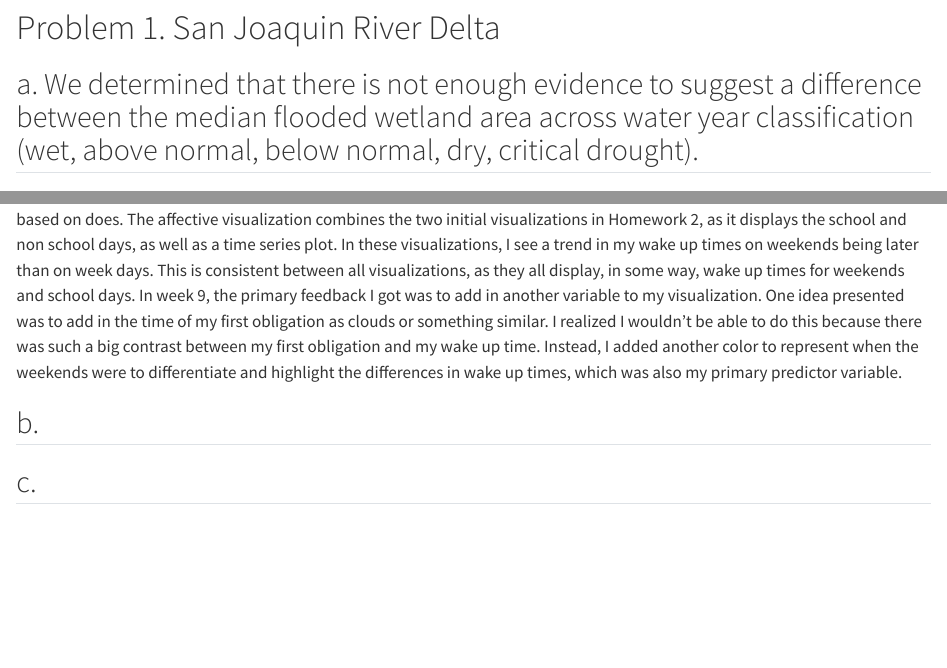
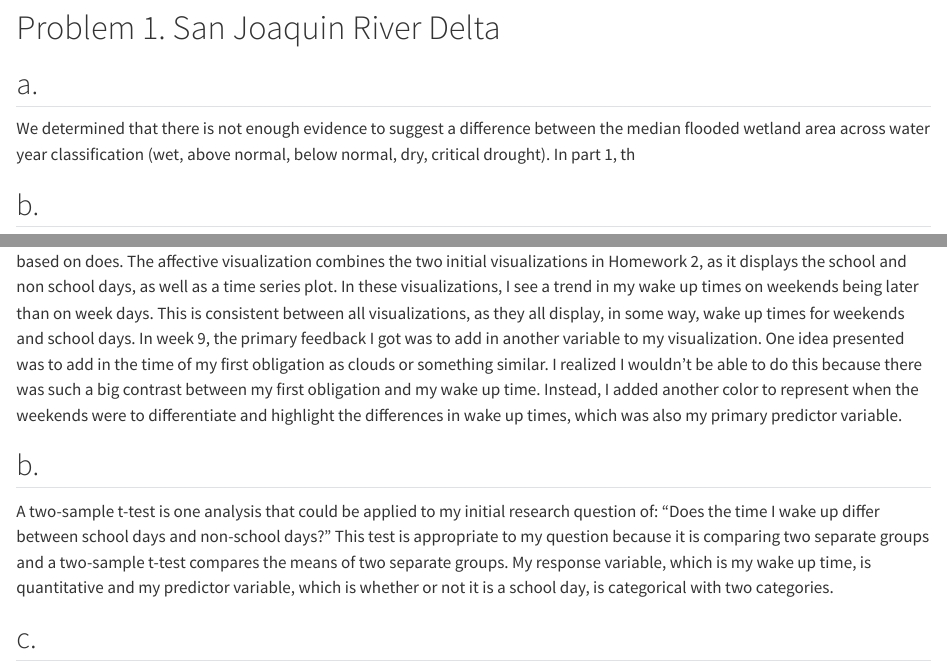
Before and after one commit to samarx27/ENVS-193DS_winter-2026_final, a Quarto document (Code/final.qmd): the page in a window 1100 px wide, from 640 px down, and a second part further down, joined at a grey line. Rendered offline with R 4.5, knitr and Pandoc in place of Quarto, with nearby package versions; some code elsewhere in the file could not run offline; long lines of code are wrapped; column names are cleaned by a stand-in for the janitor package.

Commit message:
added a potential statistical analysis for my personal data

```diff
--- a/Code/final.qmd
+++ b/Code/final.qmd
@@ -30,9 +30,12 @@
 
 # Problem 1. San Joaquin River Delta
 
-## a. We determined that there is not enough evidence to suggest a difference between the median flooded wetland area across water year classification (wet, above normal, below normal, dry, critical drought).
+## a.
+We determined that there is not enough evidence to suggest a difference between the median flooded wetland area across water year classification (wet, above normal, below normal, dry, critical drought).
+In part 1, th
 
-## b. A boxplot could be created to highlight the medians and interquartile ranges of the median flooded wetland area across the different water year classifications. On the x-axis would be the different water year classifications and on the y-axis would be the recorded flooded wetland area, including the medians. In addition to the boxplot, the points could be jittered vertically to further show the data.
+## b.
+A boxplot could be created to highlight the medians and interquartile ranges of the median flooded wetland area across the different water year classifications. On the x-axis would be the different water year classifications and on the y-axis would be the recorded flooded wetland area, including the medians. In addition to the boxplot, the points could be jittered vertically to further show the data.
 
 ## c.
 
@@ -180,6 +183,7 @@
 The visualizations from Homework 2 and Homework 3 are similar in the overall outline of the visualization. They have the same x and y axes and have similar shapes, given that the visualization for Homework 3 is an abstract version of Homework 2. However, the final product for the affective visualization differs in that it displays another variable than the initial visualization it was based on does. The affective visualization combines the two initial visualizations in Homework 2, as it displays the school and non school days, as well as a time series plot. In these visualizations, I see a trend in my wake up times on weekends being later than on week days. This is consistent between all visualizations, as they all display, in some way, wake up times for weekends and school days. In week 9, the primary feedback I got was to add in another variable to my visualization. One idea presented was to add in the time of my first obligation as clouds or something similar. I realized I wouldn't be able to do this because there was such a big contrast between my first obligation and my wake up time. Instead, I added another color to represent when the weekends were to differentiate and highlight the differences in wake up times, which was also my primary predictor variable.
 
 ## b.
+A two-sample t-test is one analysis that could be applied to my initial research question of: "Does the time I wake up differ between school days and non-school days?" This test is appropriate to my question because it is comparing two separate groups and a two-sample t-test compares the means of two separate groups. My response variable, which is my wake up time, is quantitative and my predictor variable, which is whether or not it is a school day, is categorical with two categories.
 
 ## c.
 
```
